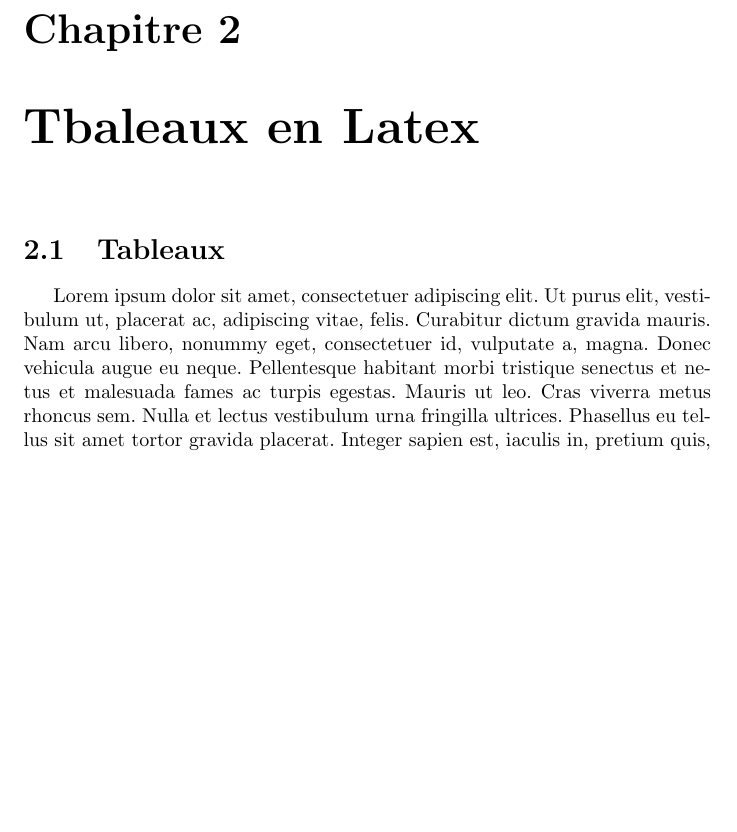
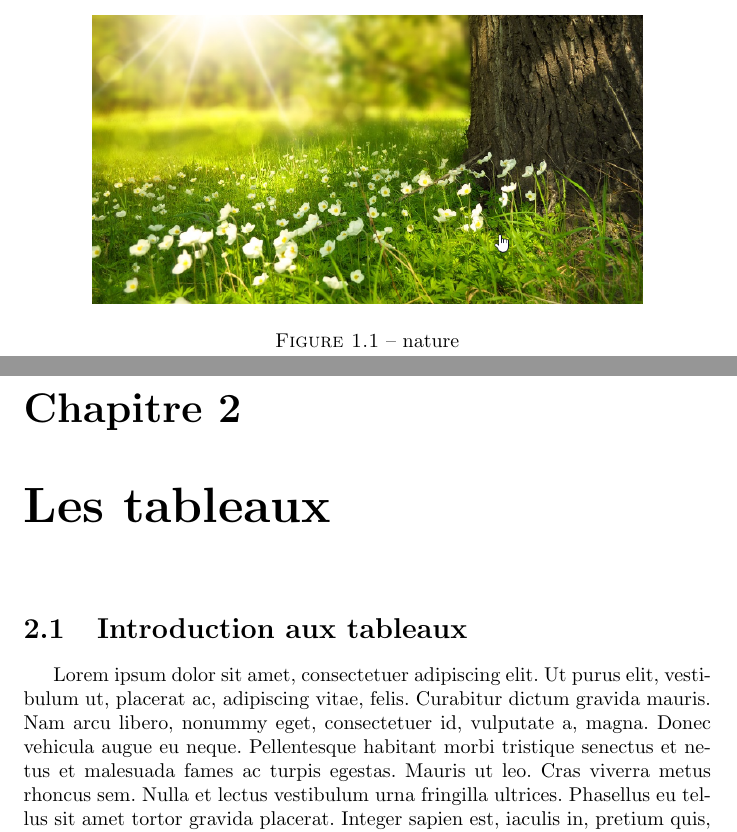
Before and after one commit to aminakhalifa/Essai, a LaTeX document (essai.tex): part of page 5 of 5 before the commit and two parts of pages 4 and 5 of 5 after it, the two joined at a grey line, cut at the place of the change, the shorter picture padded with empty space. Compiled offline with pdfLaTeX.

Commit message:
commit10h

```diff
--- a/essai.tex
+++ b/essai.tex
@@ -9,13 +9,15 @@
 \chapter{Base pour débuter en Latex}
 \section{Introduction}
 \lipsum[1-2]
+%Ajout d'une image
 \begin{figure}
     \centering
     \includegraphics[width=0.8\textwidth]{nature.png}
+    \caption{nature}
 \end{figure}
-\chapter{Tbaleaux en Latex}
-\section{Tableaux}
-\lipsum[1-2]
+ \chapter{Les tableaux}
+ \section{Introduction aux tableaux}
+ \lipsum[1-2]
 \begin{table}
     \centering
     \begin{tabular}{|l|l|l|}
```
Also changed, not shown: essai.pdf, essai.tex (2 more changed lines), 6 other files.
